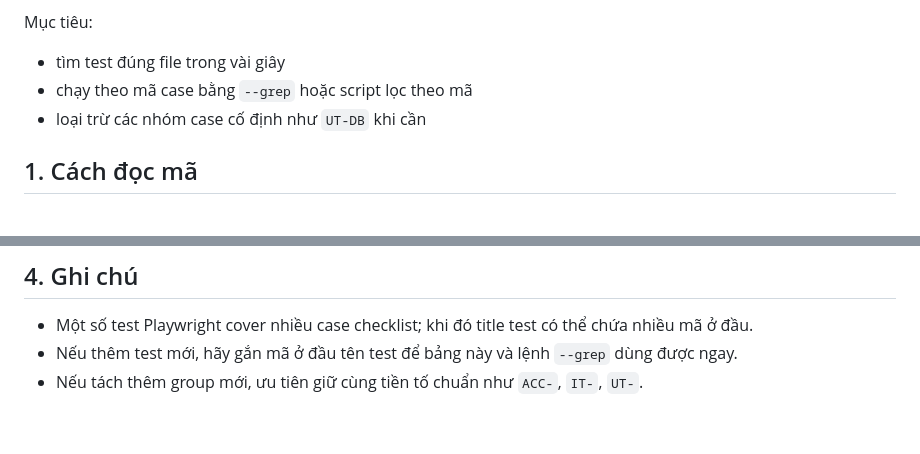
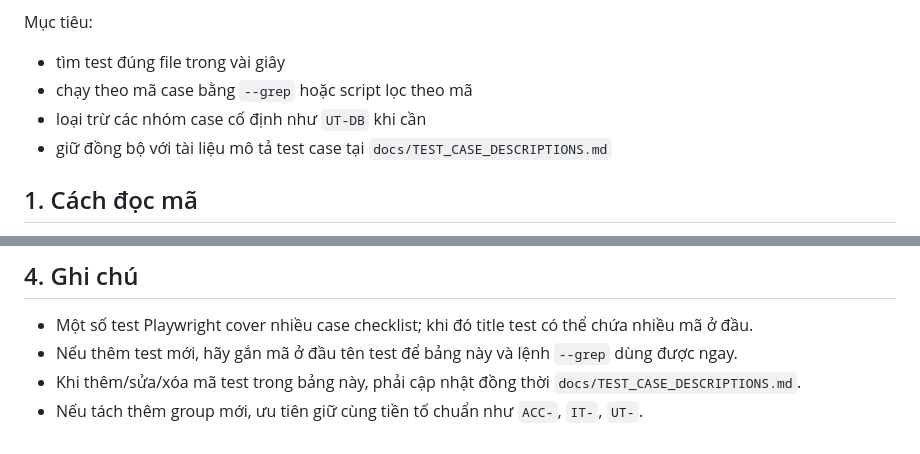
Before and after one commit to quantum-bluesky/quanlythucphamchay, a Markdown page: docs/TEST_CASE_INDEX.md, 2 parts joined by grey strips. GitHub-like rendering.

Commit message:
Thêm tài liệu mô tả test case TEST_CASE_DESCRIPTIONS.md

```diff
--- a/docs/TEST_CASE_INDEX.md
+++ b/docs/TEST_CASE_INDEX.md
@@ -11,6 +11,7 @@ Mục tiêu:
 - tìm test đúng file trong vài giây
 - chạy theo mã case bằng `--grep` hoặc script lọc theo mã
 - loại trừ các nhóm case cố định như `UT-DB` khi cần
+- giữ đồng bộ với tài liệu mô tả test case tại `docs/TEST_CASE_DESCRIPTIONS.md`
 
 ## 1. Cách đọc mã
 
@@ -125,4 +126,5 @@ npm run test:cases -- -Target all -ExcludeCode UT-DB
 
 - Một số test Playwright cover nhiều case checklist; khi đó title test có thể chứa nhiều mã ở đầu.
 - Nếu thêm test mới, hãy gắn mã ở đầu tên test để bảng này và lệnh `--grep` dùng được ngay.
+- Khi thêm/sửa/xóa mã test trong bảng này, phải cập nhật đồng thời `docs/TEST_CASE_DESCRIPTIONS.md`.
 - Nếu tách thêm group mới, ưu tiên giữ cùng tiền tố chuẩn như `ACC-`, `IT-`, `UT-`.
```
Also changed, not shown: other parts of docs/TEST_CASE_INDEX.md (+56 -56 lines), docs/TESTING.md (+3 -0 lines), docs/TEST_CASE_DESCRIPTIONS.md (added, +73 -0 lines).
